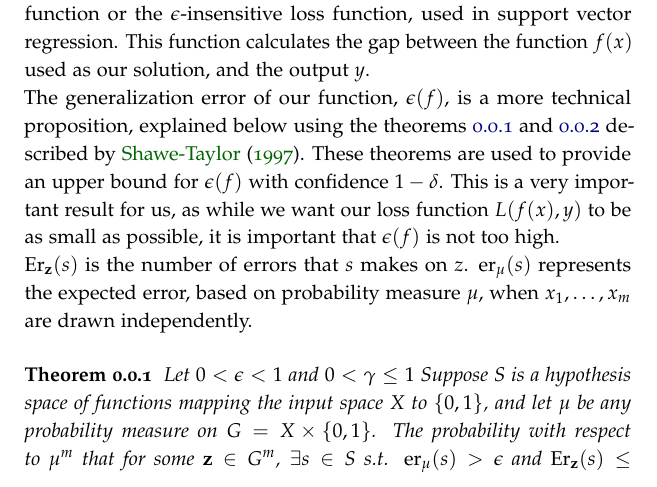
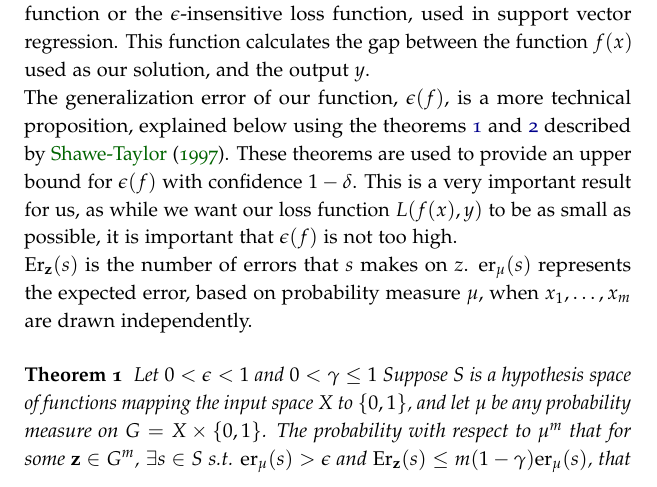
Before and after one commit to jp-um/machine_learning_handbook, a LaTeX thesis (ics5110_ml_handbook.tex, which reads terms/structuralriskminimization_maf.tex): part of page 64 of 98, cut so that both start at the same text. Compiled offline with pdfLaTeX.

Commit message:
Final changes
Removed [section] command to allow theorems to have their own numbering system

```diff
--- a/terms/structuralriskminimization_maf.tex
+++ b/terms/structuralriskminimization_maf.tex
@@ -48,7 +48,7 @@ The generalization error of our function, $\epsilon(f)$, is a more technical pro
 \newline
 $\mathrm{Er}_{\mathbf{z}}(s)$ is the number of errors that $s$ makes on $z$. $\mathrm{er}_{\mu}(s)$ represents the expected error, based on probability measure $\mu$, when $x_1,\dots,x_m$ are drawn independently.
 
-\newtheorem{srmtheorem}{Theorem}[section]
+\newtheorem{srmtheorem}{Theorem}
 \begin{srmtheorem} \label{Th:srmthm1}
 Let $0<\epsilon<1$ and $0<\gamma\leq1$ Suppose S is a hypothesis space of functions mapping the input space $X$ to $\left\{0,1\right\}$, and let $\mu$ be any probability measure on $G=X\times\left\{0,1\right\}$. The probability with respect to $\mu^m$ that for some $\mathbf{z}\in G^m$, $\exists s \in S$ s.t. $\mathrm{er}_{\mu}(s)>\epsilon$ and $\mathrm{Er}_{\mathbf{z}}(s)\leq m(1-\gamma)\mathrm{er}_{\mu}(s)$, that is at most:
 \begin{equation}\label{srmeqn1}
```
